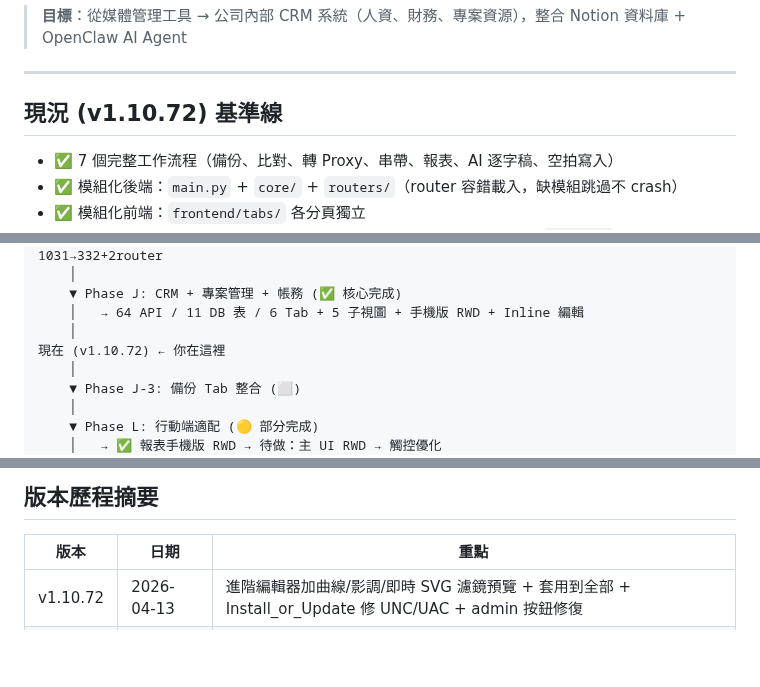
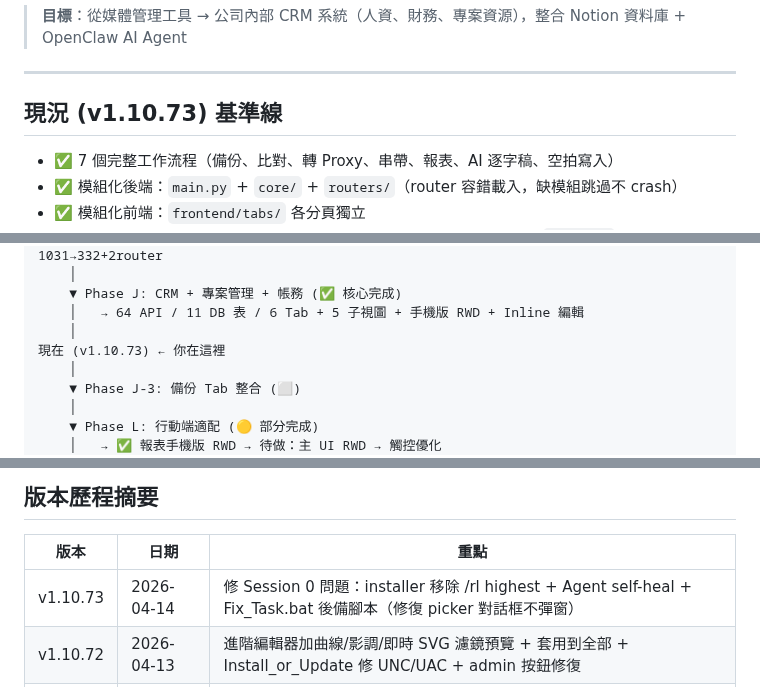
Before and after one commit to denniswang0513-del/Originsun-Media-Guard, a Markdown page: ROADMAP.md, 3 parts joined by grey strips. Rendered like a GitHub page; blank space fills up the shorter version.

Commit message:
docs: bump v1.10.73 — Session 0 picker fix

```diff
--- a/ROADMAP.md
+++ b/ROADMAP.md
@@ -4,7 +4,7 @@
 
 ---
 
-## 現況 (v1.10.72) 基準線
+## 現況 (v1.10.73) 基準線
 
 - ✅ 7 個完整工作流程（備份、比對、轉 Proxy、串帶、報表、AI 逐字稿、空拍寫入）
 - ✅ 模組化後端：`main.py` + `core/` + `routers/`（router 容錯載入，缺模組跳過不 crash）
@@ -566,7 +566,7 @@ tools:
     ▼ Phase J: CRM + 專案管理 + 帳務 (✅ 核心完成)
     │   → 64 API / 11 DB 表 / 6 Tab + 5 子視圖 + 手機版 RWD + Inline 編輯
     │
-現在 (v1.10.72) ← 你在這裡
+現在 (v1.10.73) ← 你在這裡
     │
     ▼ Phase J-3: 備份 Tab 整合 (⬜)
     │
@@ -600,6 +600,7 @@ tools:
 
 | 版本 | 日期 | 重點 |
 |------|------|------|
+| v1.10.73 | 2026-04-14 | 修 Session 0 問題：installer 移除 /rl highest + Agent self-heal + Fix_Task.bat 後備腳本（修復 picker 對話框不彈窗） |
 | v1.10.72 | 2026-04-13 | 進階編輯器加曲線/影調/即時 SVG 濾鏡預覽 + 套用到全部 + Install_or_Update 修 UNC/UAC + admin 按鈕修復 |
 | v1.10.71 | 2026-04-12 | OTA 解壓前殺 port 避免檔案鎖定 + `/publish` skill + system/restart fallback |
 | v1.10.70 | 2026-04-12 | 發布流程加 OTA 驗證 + 自動重啟 + 推送全代理驗證 |
```
Also changed, not shown: CLAUDE.md (+1 -1 lines).
